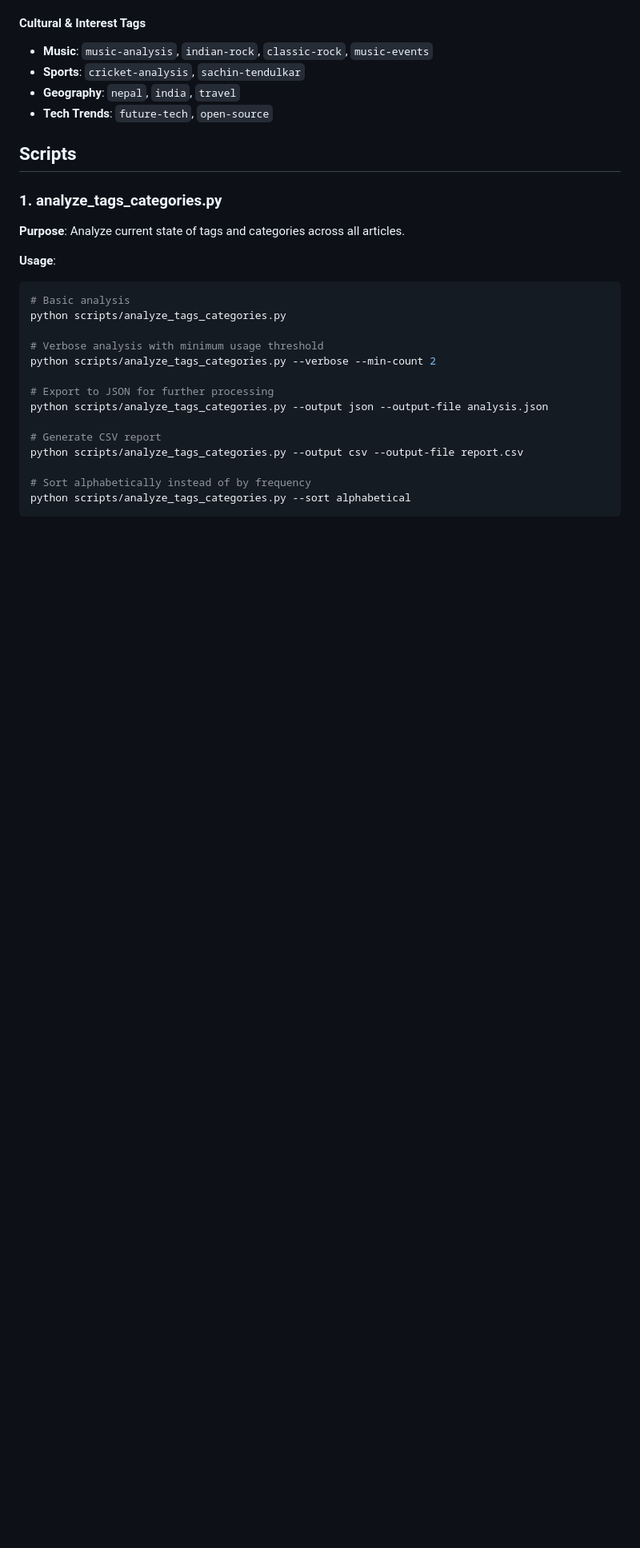
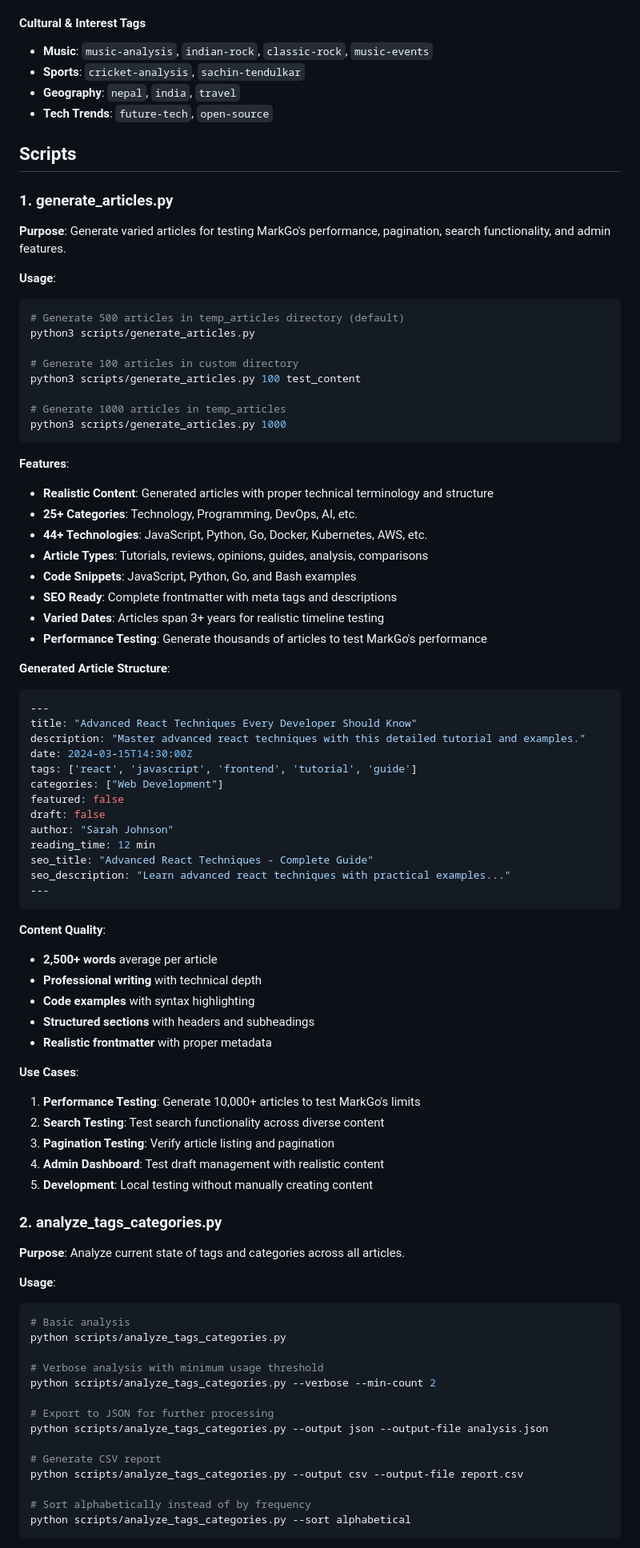
Before and after one commit to vnykmshr/markgo, a Markdown page: scripts/README.md, the part around the change printed below. Shown: that part at 80% size. GitHub-like rendering; blank space fills up the shorter version.

Commit message:
docs: update scripts README to include article generation utility
- Document generate_articles.py features and usage
- Add examples and use cases for testing and development
- Update file structure to reflect new script
- Maintain existing documentation for tag/category optimization tools

````diff
--- a/scripts/README.md
+++ b/scripts/README.md
@@ -51,7 +51,64 @@ The blog optimization project addresses several key issues:
 
 ## Scripts
 
-### 1. analyze_tags_categories.py
+### 1. generate_articles.py
+
+**Purpose**: Generate varied articles for testing MarkGo's performance, pagination, search functionality, and admin features.
+
+**Usage**:
+```bash
+# Generate 500 articles in temp_articles directory (default)
+python3 scripts/generate_articles.py
+
+# Generate 100 articles in custom directory
+python3 scripts/generate_articles.py 100 test_content
+
+# Generate 1000 articles in temp_articles
+python3 scripts/generate_articles.py 1000
+```
+
+**Features**:
+- **Realistic Content**: Generated articles with proper technical terminology and structure
+- **25+ Categories**: Technology, Programming, DevOps, AI, etc.
+- **44+ Technologies**: JavaScript, Python, Go, Docker, Kubernetes, AWS, etc.
+- **Article Types**: Tutorials, reviews, opinions, guides, analysis, comparisons
+- **Code Snippets**: JavaScript, Python, Go, and Bash examples
+- **SEO Ready**: Complete frontmatter with meta tags and descriptions
+- **Varied Dates**: Articles span 3+ years for realistic timeline testing
+- **Performance Testing**: Generate thousands of articles to test MarkGo's performance
+
+**Generated Article Structure**:
+```yaml
+---
+title: "Advanced React Techniques Every Developer Should Know"
+description: "Master advanced react techniques with this detailed tutorial and examples."
+date: 2024-03-15T14:30:00Z
+tags: ['react', 'javascript', 'frontend', 'tutorial', 'guide']
+categories: ["Web Development"]
+featured: false
+draft: false
+author: "Sarah Johnson"
+reading_time: 12 min
+seo_title: "Advanced React Techniques - Complete Guide"
+seo_description: "Learn advanced react techniques with practical examples..."
+---
+```
+
+**Content Quality**:
+- **2,500+ words** average per article
+- **Professional writing** with technical depth
+- **Code examples** with syntax highlighting
+- **Structured sections** with headers and subheadings
+- **Realistic frontmatter** with proper metadata
+
+**Use Cases**:
+1. **Performance Testing**: Generate 10,000+ articles to test MarkGo's limits
+2. **Search Testing**: Test search functionality across diverse content
+3. **Pagination Testing**: Verify article listing and pagination
+4. **Admin Dashboard**: Test draft management with realistic content
+5. **Development**: Local testing without manually creating content
+
+### 2. analyze_tags_categories.py
 
 **Purpose**: Analyze current state of tags and categories across all articles.
 
````
Also changed, not shown: other parts of scripts/README.md (+4 -3 lines).
